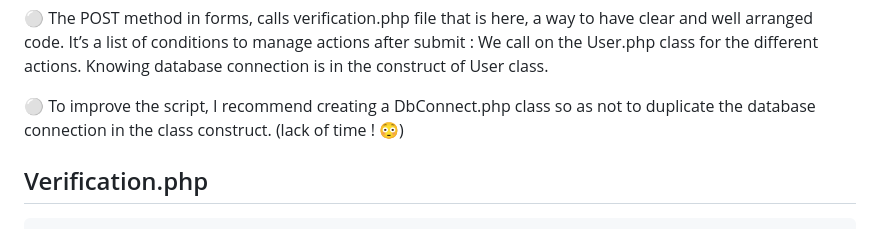
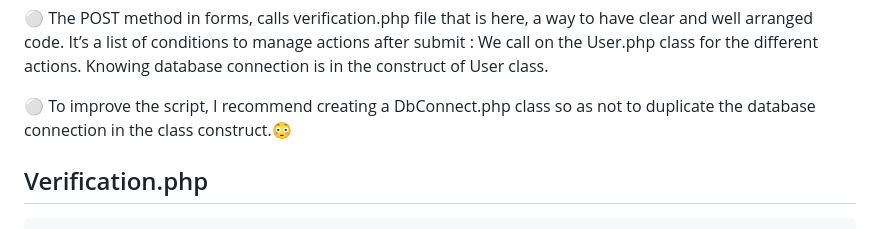
Before and after one commit to nadia-hazem/tdl, a Markdown page: README.md, the part around the change. Drawn GitHub-style.

```diff
--- a/README.md
+++ b/README.md
@@ -147,7 +147,7 @@ To display alternate forms, we just use “display” css rule.
 ⚪ The POST method in forms, calls verification.php file that is here, a way to have clear and well arranged code.
 It’s a list of conditions to manage actions after submit : We call on the User.php class for the different actions. Knowing database connection is in the construct of User class.
 
-⚪ To improve the script, I recommend creating a DbConnect.php class so as not to duplicate the database connection in the class construct. (lack of time ! 😳)
+⚪ To improve the script, I recommend creating a DbConnect.php class so as not to duplicate the database connection in the class construct.😳
 
 ## Verification.php
 
```
